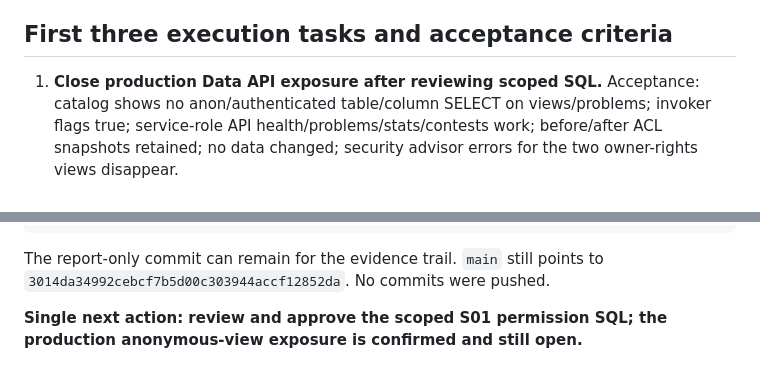
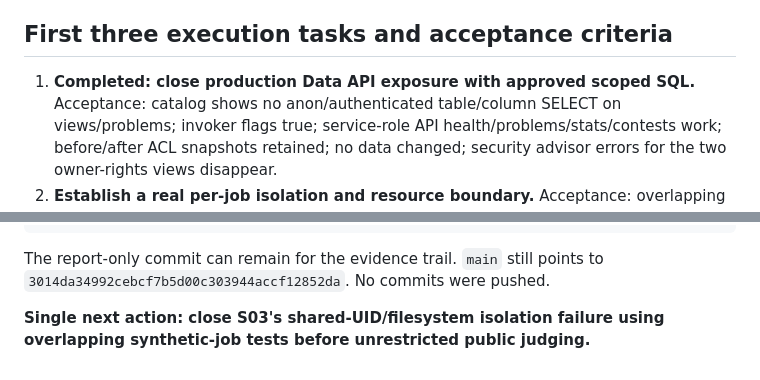
Before and after one commit to n3wbiekkkk/Newbiegrader, a Markdown page: docs/audits/PRODUCTION_READINESS.md, 2 parts joined by grey strips. Rendered like a GitHub page.

```diff
--- a/docs/audits/PRODUCTION_READINESS.md
+++ b/docs/audits/PRODUCTION_READINESS.md
@@ -286,7 +312,7 @@ production login floods. Storage/network/host metadata reachability is unverifie
 
 ## First three execution tasks and acceptance criteria
 
-1. **Close production Data API exposure after reviewing scoped SQL.** Acceptance:
+1. **Completed: close production Data API exposure with approved scoped SQL.** Acceptance:
    catalog shows no anon/authenticated table/column SELECT on views/problems;
    invoker flags true; service-role API health/problems/stats/contests work;
    before/after ACL snapshots retained; no data changed; security advisor errors
@@ -328,5 +354,5 @@ git revert d160662 f0028bc bcb0ca1 7864a27
 The report-only commit can remain for the evidence trail. `main` still points to
 `3014da34992cebcf7b5d00c303944accf12852da`. No commits were pushed.
 
-**Single next action: review and approve the scoped S01 permission SQL; the
-production anonymous-view exposure is confirmed and still open.**
+**Single next action: close S03's shared-UID/filesystem isolation failure using
+overlapping synthetic-job tests before unrestricted public judging.**
```
Also changed, not shown: other parts of docs/audits/PRODUCTION_READINESS.md (+32 -6 lines), docs/audits/SECURITY_AUDIT.md (+18 -6 lines).
